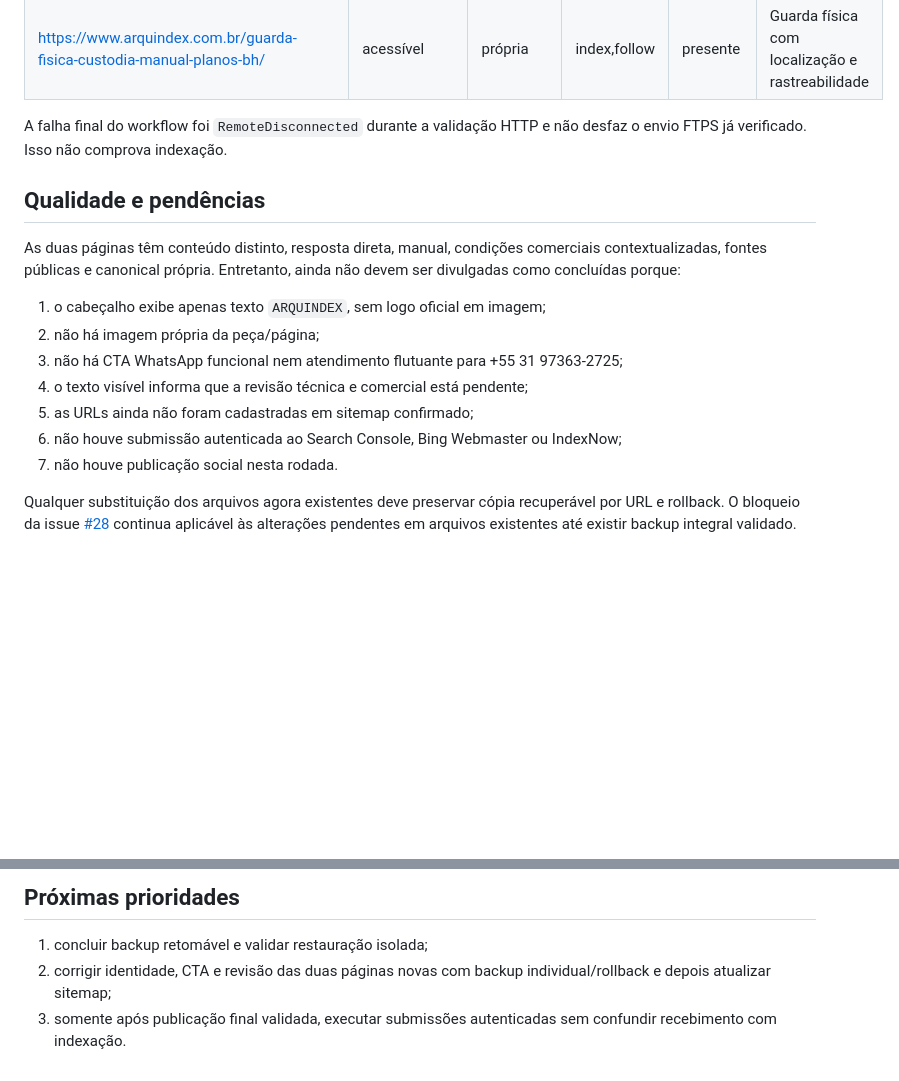
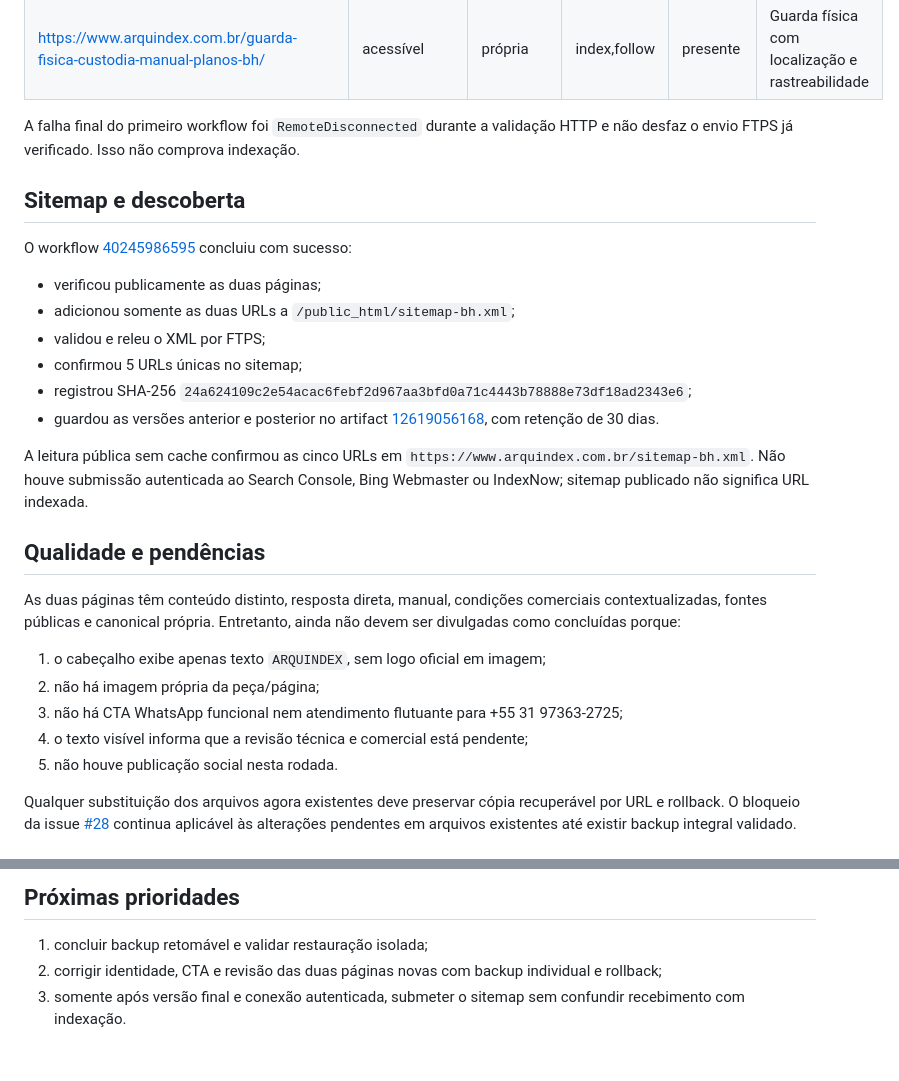
Before and after one commit to arxazure/arquindex, a Markdown page: docs/seo/rodada-20261025-noite-verificacao-manuais.md, 2 parts joined by grey strips. Drawn GitHub-style; blank space fills up the shorter version.

Commit message:
docs: registrar sitemap BH verificado e pendencias

```diff
--- a/docs/seo/rodada-20261025-noite-verificacao-manuais.md
+++ b/docs/seo/rodada-20261025-noite-verificacao-manuais.md
@@ -14,7 +14,20 @@ Verificação pública independente repetida em 25/10/2026 à noite:
 | https://www.arquindex.com.br/digitalizacao-ocr-manual-tecnico-bh/ | acessível | própria | index,follow | presente | Do papel à pesquisa: digitalização com critérios de aceite |
 | https://www.arquindex.com.br/guarda-fisica-custodia-manual-planos-bh/ | acessível | própria | index,follow | presente | Guarda física com localização e rastreabilidade |
 
-A falha final do workflow foi `RemoteDisconnected` durante a validação HTTP e não desfaz o envio FTPS já verificado. Isso não comprova indexação.
+A falha final do primeiro workflow foi `RemoteDisconnected` durante a validação HTTP e não desfaz o envio FTPS já verificado. Isso não comprova indexação.
+
+## Sitemap e descoberta
+
+O workflow [40245986595](https://github.com/arxazure/arquindex/actions/runs/40245986595) concluiu com sucesso:
+
+- verificou publicamente as duas páginas;
+- adicionou somente as duas URLs a `/public_html/sitemap-bh.xml`;
+- validou e releu o XML por FTPS;
+- confirmou 5 URLs únicas no sitemap;
+- registrou SHA-256 `24a624109c2e54acac6febf2d967aa3bfd0a71c4443b78888e73df18ad2343e6`;
+- guardou as versões anterior e posterior no artifact [12619056168](https://github.com/arxazure/arquindex/actions/runs/40245986595/artifacts/12619056168), com retenção de 30 dias.
+
+A leitura pública sem cache confirmou as cinco URLs em `https://www.arquindex.com.br/sitemap-bh.xml`. Não houve submissão autenticada ao Search Console, Bing Webmaster ou IndexNow; sitemap publicado não significa URL indexada.
 
 ## Qualidade e pendências
 
@@ -24,9 +37,7 @@ As duas páginas têm conteúdo distinto, resposta direta, manual, condições c
 2. não há imagem própria da peça/página;
 3. não há CTA WhatsApp funcional nem atendimento flutuante para +55 31 97363-2725;
 4. o texto visível informa que a revisão técnica e comercial está pendente;
-5. as URLs ainda não foram cadastradas em sitemap confirmado;
-6. não houve submissão autenticada ao Search Console, Bing Webmaster ou IndexNow;
-7. não houve publicação social nesta rodada.
+5. não houve publicação social nesta rodada.
 
 Qualquer substituição dos arquivos agora existentes deve preservar cópia recuperável por URL e rollback. O bloqueio da issue [#28](https://github.com/arxazure/arquindex/issues/28) continua aplicável às alterações pendentes em arquivos existentes até existir backup integral validado.
 
@@ -47,5 +58,5 @@ Não alterar nem promover as seis rotas apenas com base nesses achados; primeiro
 ## Próximas prioridades
 
 1. concluir backup retomável e validar restauração isolada;
-2. corrigir identidade, CTA e revisão das duas páginas novas com backup individual/rollback e depois atualizar sitemap;
-3. somente após publicação final validada, executar submissões autenticadas sem confundir recebimento com indexação.
+2. corrigir identidade, CTA e revisão das duas páginas novas com backup individual e rollback;
+3. somente após versão final e conexão autenticada, submeter o sitemap sem confundir recebimento com indexação.
```
